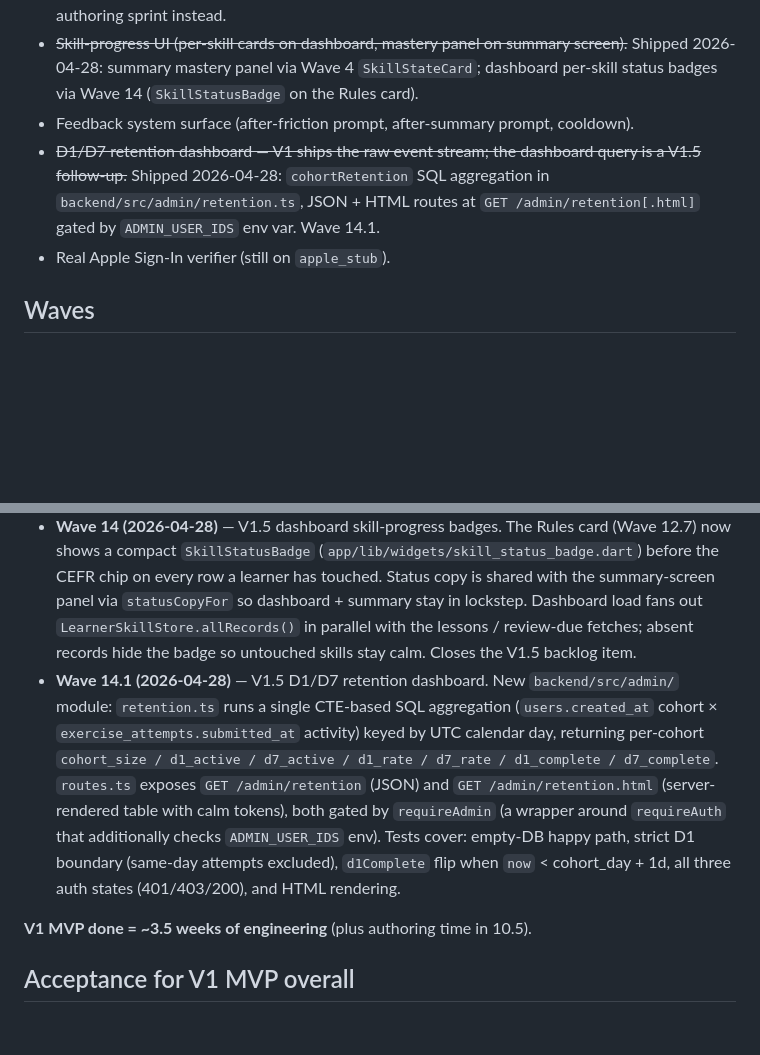
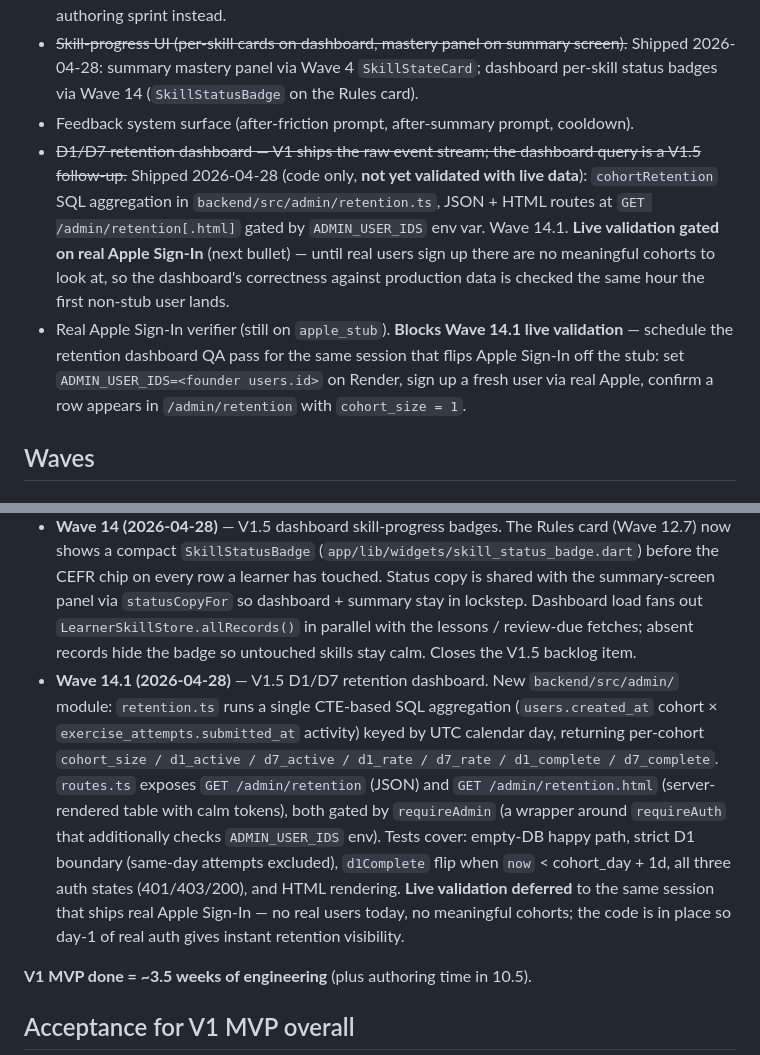
Before and after one commit to Igotsty1e/Mastery, a Markdown page: docs/plans/learning-engine-v1.md, 2 parts joined by grey strips. GitHub-like rendering; blank space fills up the shorter version.

Commit message:
docs(plan): tie Wave 14.1 live validation to real Apple Sign-In (#41)
The retention dashboard code shipped in Wave 14.1, but the founder
flagged that without real users the cohort table has nothing
meaningful to show. Mark the V1.5 backlog so the live QA pass is
scheduled for the same session that flips Apple Sign-In off the stub.

- V1.5 backlog "Real Apple Sign-In verifier" bullet now explicitly
  carries the retention dashboard's day-1 validation steps (set
  ADMIN_USER_IDS, sign up via real Apple, confirm cohort_size=1).
- Wave 14.1 post-MVP entry notes the deferred live validation so a
  reader doesn't assume the dashboard has been verified end-to-end.

Co-authored-by: Ivan Khanaev <masteryprojectss@gmail.com>
Co-authored-by: Claude Opus 4.7 (1M context) <noreply@anthropic.com>

```diff
--- a/docs/plans/learning-engine-v1.md
+++ b/docs/plans/learning-engine-v1.md
@@ -36,8 +36,8 @@ Captured here so they are not silently re-added to V1:
 - Offline content generation pipeline (generator + QA agent per spec §20). V1 MVP uses a manual authoring sprint instead.
 - ~~Skill-progress UI (per-skill cards on dashboard, mastery panel on summary screen).~~ Shipped 2026-04-28: summary mastery panel via Wave 4 `SkillStateCard`; dashboard per-skill status badges via Wave 14 (`SkillStatusBadge` on the Rules card).
 - Feedback system surface (after-friction prompt, after-summary prompt, cooldown).
-- ~~D1/D7 retention dashboard — V1 ships the raw event stream; the dashboard query is a V1.5 follow-up.~~ Shipped 2026-04-28: `cohortRetention` SQL aggregation in `backend/src/admin/retention.ts`, JSON + HTML routes at `GET /admin/retention[.html]` gated by `ADMIN_USER_IDS` env var. Wave 14.1.
-- Real Apple Sign-In verifier (still on `apple_stub`).
+- ~~D1/D7 retention dashboard — V1 ships the raw event stream; the dashboard query is a V1.5 follow-up.~~ Shipped 2026-04-28 (code only, **not yet validated with live data**): `cohortRetention` SQL aggregation in `backend/src/admin/retention.ts`, JSON + HTML routes at `GET /admin/retention[.html]` gated by `ADMIN_USER_IDS` env var. Wave 14.1. **Live validation gated on real Apple Sign-In** (next bullet) — until real users sign up there are no meaningful cohorts to look at, so the dashboard's correctness against production data is checked the same hour the first non-stub user lands.
+- Real Apple Sign-In verifier (still on `apple_stub`). **Blocks Wave 14.1 live validation** — schedule the retention dashboard QA pass for the same session that flips Apple Sign-In off the stub: set `ADMIN_USER_IDS=<founder users.id>` on Render, sign up a fresh user via real Apple, confirm a row appears in `/admin/retention` with `cohort_size = 1`.
 
 ## Waves
 
@@ -322,7 +322,7 @@ deferred to V1.5 per the Out-of-MVP scope above.
 - **Wave 12.6 (2026-04-28)** — `MAX_SKILLS_PER_SESSION = 2` cap (engine) + post-mistake `See full rule →` bottom sheet (client). Founder-flagged trust signal: theory exists, theory is one tap away, theory is Murphy/Swan grade. Library tab + first-encounter auto-card explicitly **deferred** to V1.6+ pending bank ≥15 skills + skill display names. See `docs/plans/wave12.6-rule-access.md` for the full plan + methodologist + CEO consult summary.
 - **Wave 12.7 (2026-04-28)** — V1.6 library entry. New public `GET /skills` route serves the registry + per-skill rule snapshot (title, description, cefr_level, intro_rule, intro_examples). Flutter `SkillCatalog` (`app/lib/learner/skill_catalog.dart`) caches it; `skillTitleFor` reads from the catalog with a hardcoded fallback for cold-start / offline. New "Rules" card on the Study Desk dashboard — every skill rendered as a row with title + CEFR chip; tap → bottom sheet with `intro_rule` + `intro_examples`. Bank ≥15 skills + skill graph search are still V2+; this is the minimal library that earns its place at 5 skills.
 - **Wave 14 (2026-04-28)** — V1.5 dashboard skill-progress badges. The Rules card (Wave 12.7) now shows a compact `SkillStatusBadge` (`app/lib/widgets/skill_status_badge.dart`) before the CEFR chip on every row a learner has touched. Status copy is shared with the summary-screen panel via `statusCopyFor` so dashboard + summary stay in lockstep. Dashboard load fans out `LearnerSkillStore.allRecords()` in parallel with the lessons / review-due fetches; absent records hide the badge so untouched skills stay calm. Closes the V1.5 backlog item.
-- **Wave 14.1 (2026-04-28)** — V1.5 D1/D7 retention dashboard. New `backend/src/admin/` module: `retention.ts` runs a single CTE-based SQL aggregation (`users.created_at` cohort × `exercise_attempts.submitted_at` activity) keyed by UTC calendar day, returning per-cohort `cohort_size / d1_active / d7_active / d1_rate / d7_rate / d1_complete / d7_complete`. `routes.ts` exposes `GET /admin/retention` (JSON) and `GET /admin/retention.html` (server-rendered table with calm tokens), both gated by `requireAdmin` (a wrapper around `requireAuth` that additionally checks `ADMIN_USER_IDS` env). Tests cover: empty-DB happy path, strict D1 boundary (same-day attempts excluded), `d1Complete` flip when `now` < cohort_day + 1d, all three auth states (401/403/200), and HTML rendering.
+- **Wave 14.1 (2026-04-28)** — V1.5 D1/D7 retention dashboard. New `backend/src/admin/` module: `retention.ts` runs a single CTE-based SQL aggregation (`users.created_at` cohort × `exercise_attempts.submitted_at` activity) keyed by UTC calendar day, returning per-cohort `cohort_size / d1_active / d7_active / d1_rate / d7_rate / d1_complete / d7_complete`. `routes.ts` exposes `GET /admin/retention` (JSON) and `GET /admin/retention.html` (server-rendered table with calm tokens), both gated by `requireAdmin` (a wrapper around `requireAuth` that additionally checks `ADMIN_USER_IDS` env). Tests cover: empty-DB happy path, strict D1 boundary (same-day attempts excluded), `d1Complete` flip when `now` < cohort_day + 1d, all three auth states (401/403/200), and HTML rendering. **Live validation deferred** to the same session that ships real Apple Sign-In — no real users today, no meaningful cohorts; the code is in place so day-1 of real auth gives instant retention visibility.
 
 **V1 MVP done = ~3.5 weeks of engineering** (plus authoring time in 10.5).
 
```
